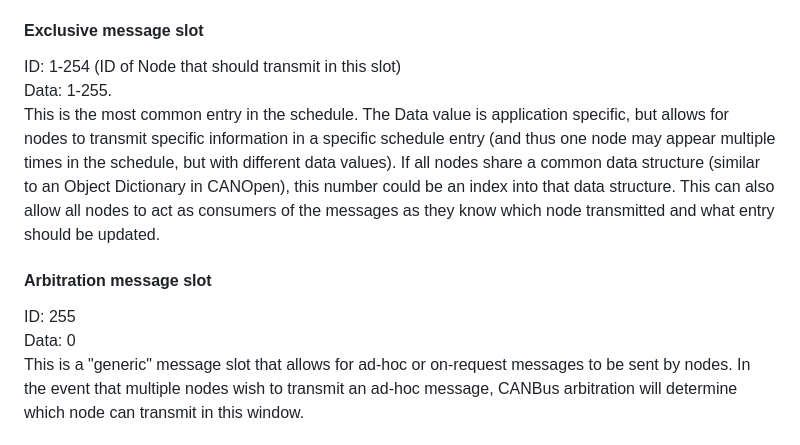
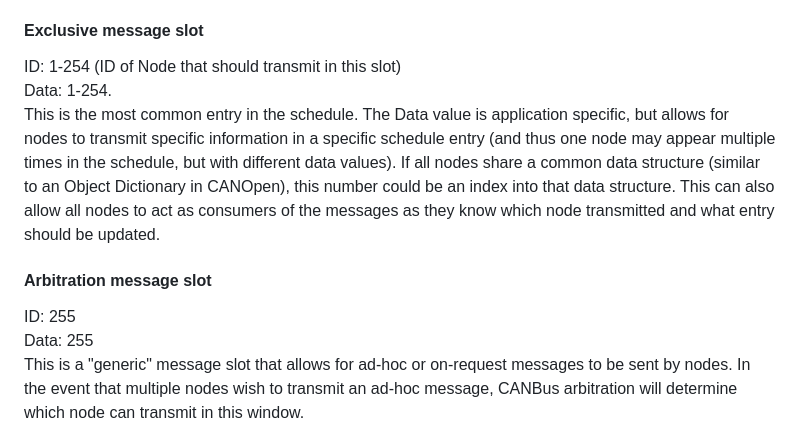
Before and after one commit to CPSLabGU/gttcan, a Markdown page: README.md, the part around the change. Drawn GitHub-style.

```diff
--- a/README.md
+++ b/README.md
@@ -22,12 +22,12 @@ A slot for Reference messages to be sent.
 
 #### Exclusive message slot
 ID: 1-254 (ID of Node that should transmit in this slot)\
-Data: 1-255. \
+Data: 1-254. \
 This is the most common entry in the schedule. The Data value is application specific, but allows for nodes to transmit specific information in a specific schedule entry (and thus one node may appear multiple times in the schedule, but with different data values). If all nodes share a common data structure (similar to an Object Dictionary in CANOpen), this number could be an index into that data structure. This can also allow all nodes to act as consumers of the messages as they know which node transmitted and what entry should be updated.
 
 #### Arbitration message slot
 ID: 255\
-Data: 0\
+Data: 255\
 This is a "generic" message slot that allows for ad-hoc or on-request messages to be sent by nodes. In the event that multiple nodes wish to transmit an ad-hoc message, CANBus arbitration will determine which node can transmit in this window.
 
 #### Free Slot
```
